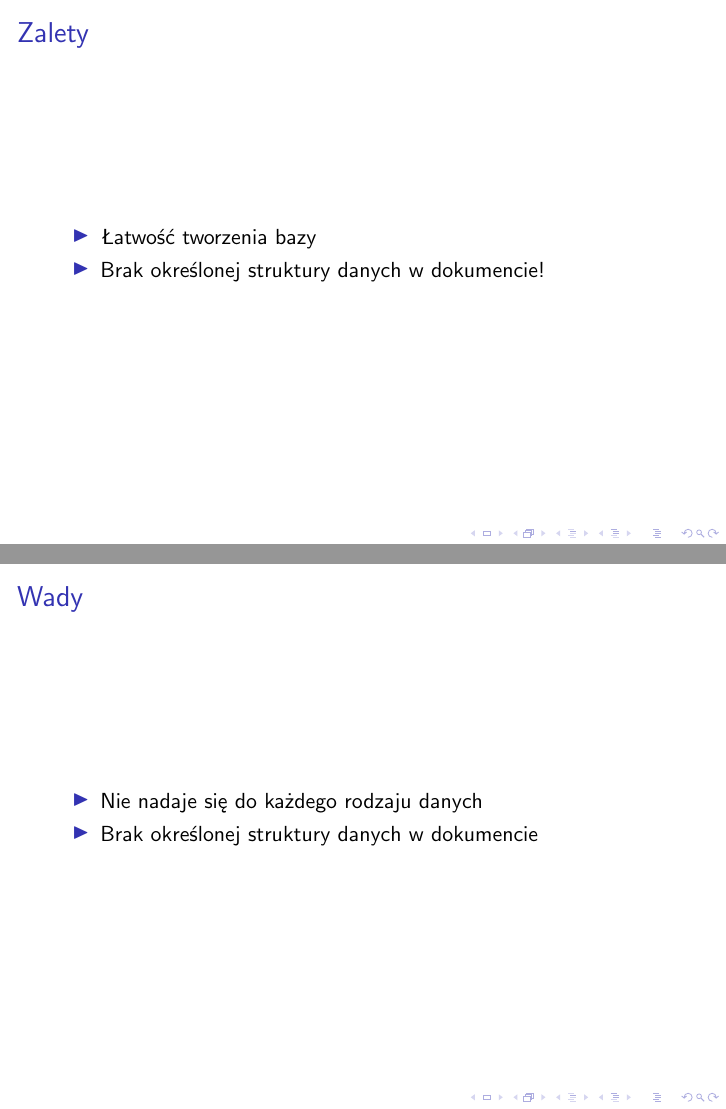
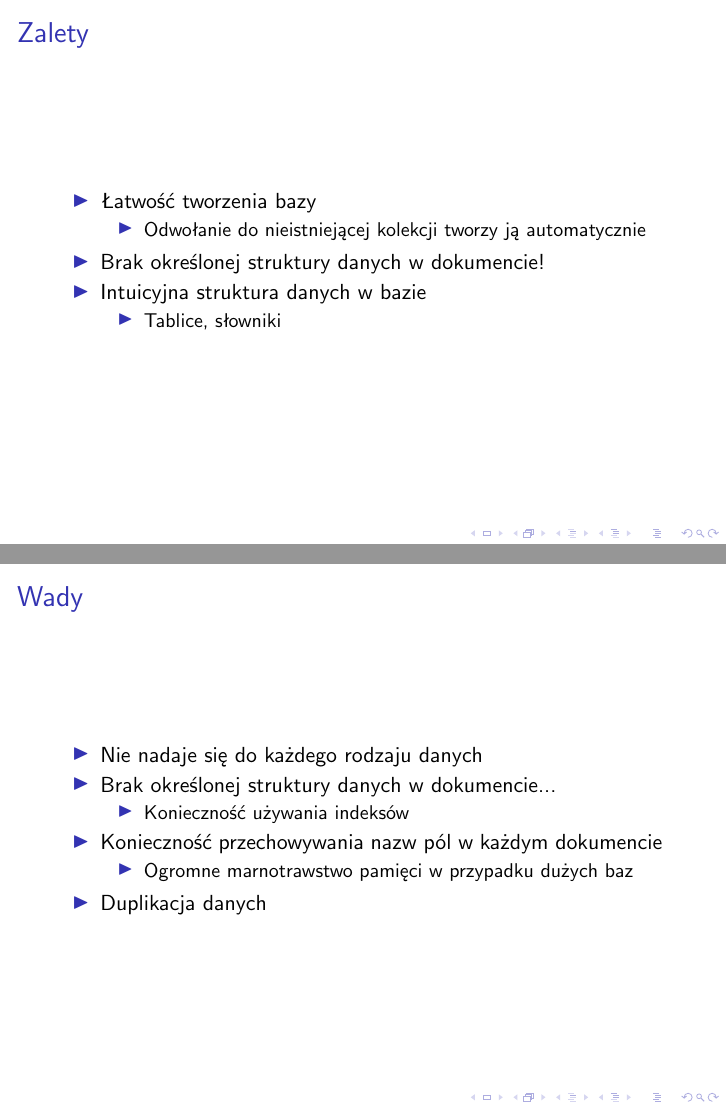
Before and after one commit to dextero/mongodb-tutorial, LaTeX slides (mongodb.tex): pages 3 and 4 of 9 before the commit and pages 4 and 5 of 13 after it, joined at a grey line. Compiled offline with pdfLaTeX.

Commit message:
Dodane obrazki i listingi w zewnetrznych plikach

```diff
--- a/mongodb.tex
+++ b/mongodb.tex
@@ -64,10 +65,23 @@
   \end{frame}
 
   \begin{frame}
+    \frametitle{Dokument}
+    Dane znajdujące się w dokumencie są zapisywane jako obiekty w formacie BSON (Binary JSON), który definiuje nie tylko typy prymitywne jak lliczba czy tekst, ale również tablice czy podobiekty:
+    \lstinputlisting{listings/document.js}
+  \end{frame}
+
+  \begin{frame}
     \frametitle{Zalety}
     \begin{itemize}
       \item Łatwość tworzenia bazy
+      \begin{itemize}
+        \item Odwołanie do nieistniejącej kolekcji tworzy ją automatycznie
+      \end{itemize}
       \item Brak określonej struktury danych w dokumencie!
+      \item Intuicyjna struktura danych w bazie
+      \begin{itemize}
+        \item Tablice, słowniki
+      \end{itemize}
     \end{itemize}
   \end{frame}
 
@@ -75,14 +89,16 @@
     \frametitle{Wady}
     \begin{itemize}
       \item Nie nadaje się do każdego rodzaju danych
-      \item Brak określonej struktury danych w dokumencie
+      \item Brak określonej struktury danych w dokumencie...
+      \begin{itemize}
+        \item Konieczność używania indeksów
+      \end{itemize}
+      \item Konieczność przechowywania nazw pól w każdym dokumencie
+      \begin{itemize}
+        \item Ogromne marnotrawstwo pamięci w przypadku dużych baz
+      \end{itemize}
+      \item Duplikacja danych
     \end{itemize}
-  \end{frame}
-
-  \begin{frame}
-    \frametitle{Dokument}
-    Dane znajdujące się w dokumencie są zapisywane jako obiekty w formacie BSON (Binary JSON), który definiuje nie tylko typy prymitywne jak lliczba czy tekst, ale również tablice czy podobiekty:
-    \lstinputlisting{listings/document.js}
   \end{frame}
 
   \begin{frame}
```
Also changed, not shown: listings/document.js (added, +11 -0 lines), img/db-structure.png (added), img/logo.png (added), img/mysql_vs_mongodb.jpg (added), listings/install-linux.sh (added), mongodb.tex (29 more changed lines).
